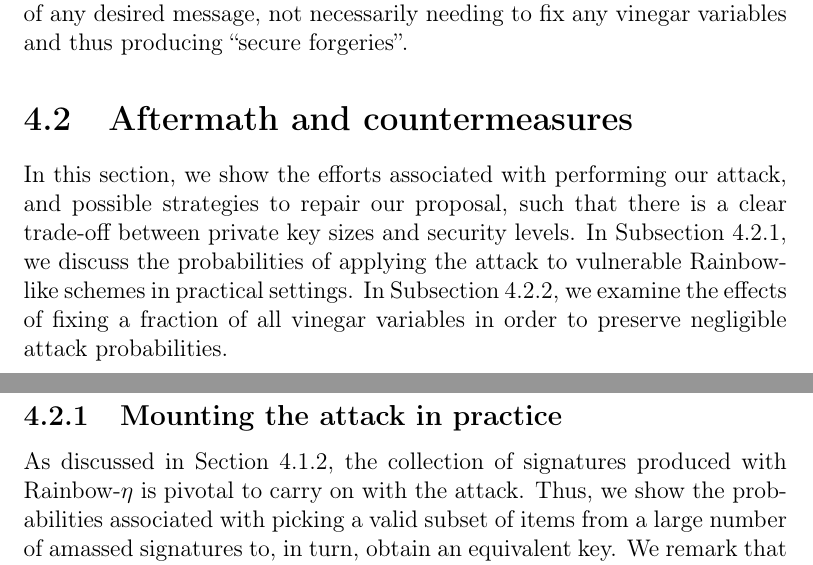
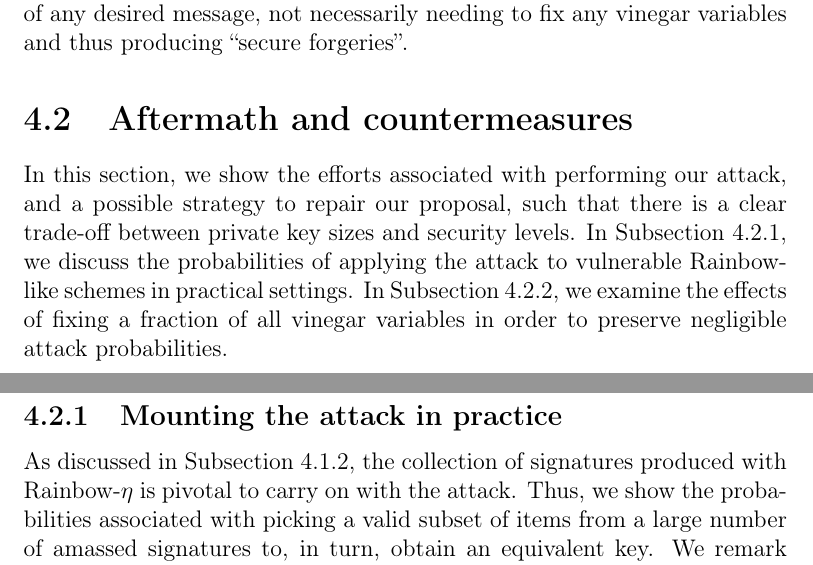
Before and after one commit to zambonin/msc, a LaTeX thesis (main.tex): two parts of pages 53 and 54 of 68, joined at a grey line, cut so that both start at the same text. Compiled offline with pdfLaTeX.

Commit message:
overleaf_to_git: update main.tex from r14414 to r14417

```diff
--- a/main.tex
+++ b/main.tex
@@ -1306,11 +1306,11 @@ Then, if $B \in \mathsf{GL}(\mathbb{F}^{n})$, the inverse of $\widetilde{\mathca
 
 \section{Aftermath and countermeasures}\label{sec:counter}
 
-In this section, we show the efforts associated with performing our attack, and possible strategies to repair our proposal, such that there is a clear trade-off between private key sizes and security levels. In Subsection~\ref{subsec:mount}, we discuss the probabilities of applying the attack to vulnerable Rainbow-like schemes in practical settings. In Subsection~\ref{subsec:repair}, we examine the effects of fixing a fraction of all vinegar variables in order to preserve negligible attack probabilities.
+In this section, we show the efforts associated with performing our attack, and a possible strategy to repair our proposal, such that there is a clear trade-off between private key sizes and security levels. In Subsection~\ref{subsec:mount}, we discuss the probabilities of applying the attack to vulnerable Rainbow-like schemes in practical settings. In Subsection~\ref{subsec:repair}, we examine the effects of fixing a fraction of all vinegar variables in order to preserve negligible attack probabilities.
 
 \subsection{Mounting the attack in practice}\label{subsec:mount}
 
-As discussed in Section~\ref{subsec:etaks}, the collection of signatures produced with Rainbow-$\eta$ is pivotal to carry on with the attack. Thus, we show the probabilities associated with picking a valid subset of items from a large number of amassed signatures to, in turn, obtain an equivalent key. We remark that there is no way to identify if a signature is produced with Rainbow-$\eta$ except by observation of the public implementations. However, it is simple enough to modify the key and signature generation algorithms to yield either conventional or reduced private keys by choice of the signer.
+As discussed in Subsection~\ref{subsec:etaks}, the collection of signatures produced with Rainbow-$\eta$ is pivotal to carry on with the attack. Thus, we show the probabilities associated with picking a valid subset of items from a large number of amassed signatures to, in turn, obtain an equivalent key. We remark that there is no way to identify if a signature is produced with Rainbow-$\eta$ except by observation of the public implementations. However, it is simple enough to modify the key and signature generation algorithms to yield either conventional or reduced private keys by choice of the signer.
 
 If an attacker has no access to the signing device, it is not possible to discern whether our optimization is used or not. Otherwise, several other side-channel attacks may be carried out, possibly foiling Rainbow implementations even if our method is never applied. Let us then consider that a signer produces a number $N \in \mathbb{N}$ of signatures such that $K \leq N$ of those are created with the same vinegar variables. Without loss of generality, let $K = \ceil{\alpha N}$ with $0 \leq \alpha \leq 1$.
 
```
